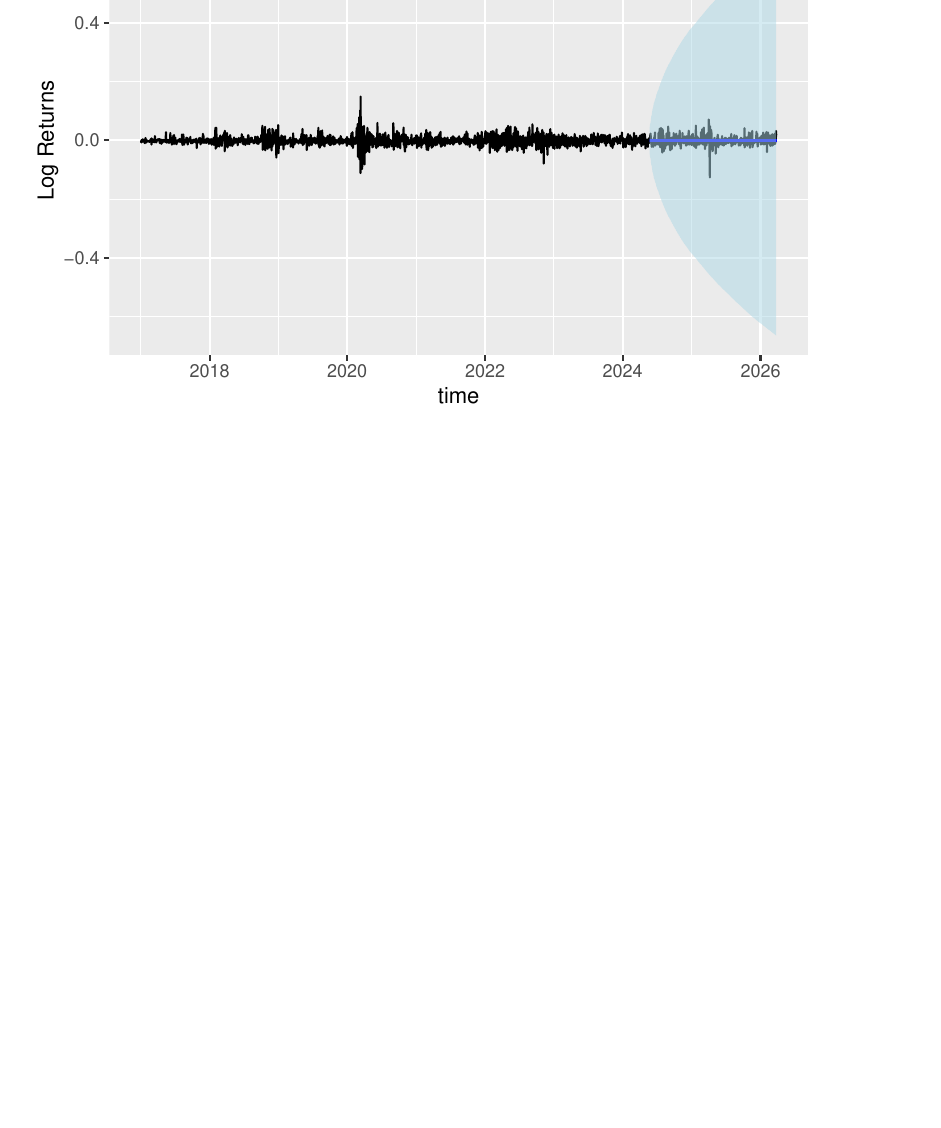
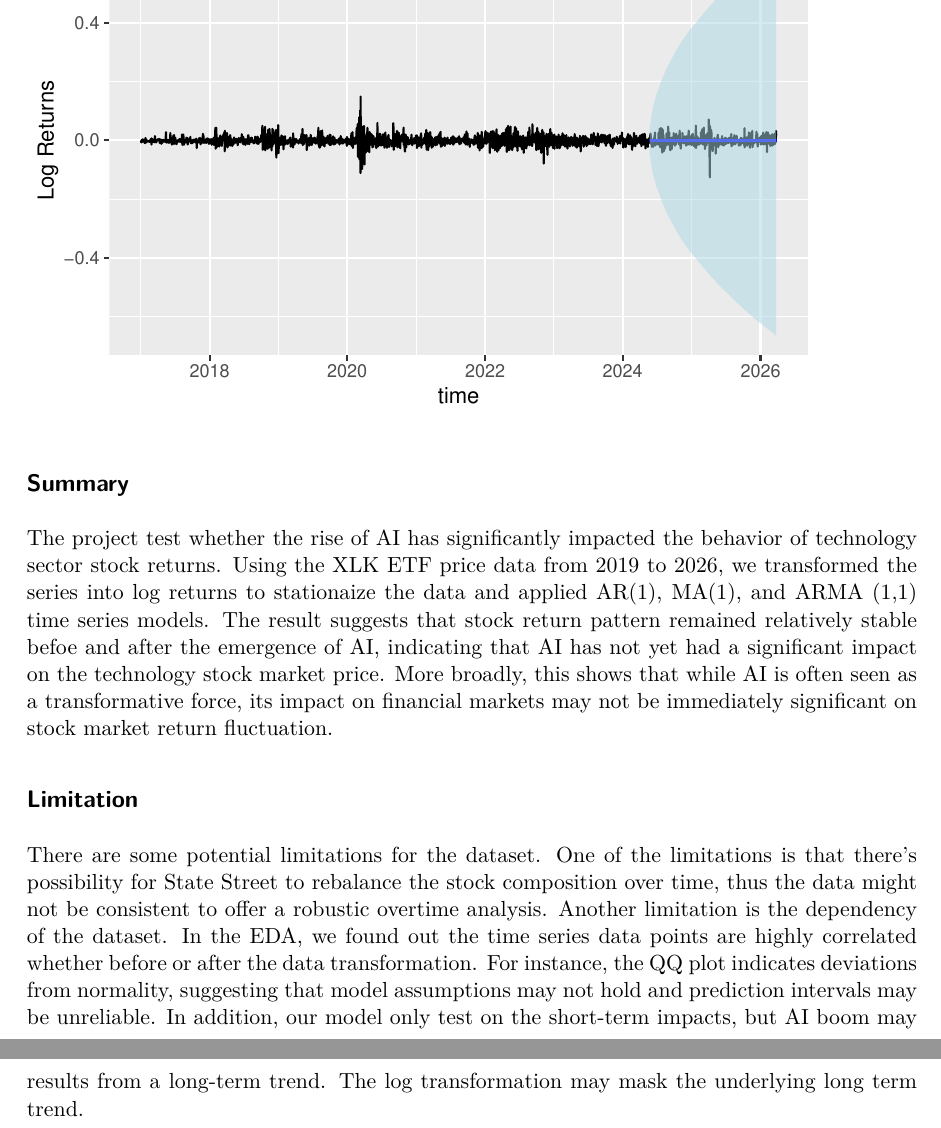
Before and after one commit to kwang64/Time-Series-Project, a Quarto document (main.qmd): part of page 10 of 10 before the commit and two parts of pages 10 and 11 of 11 after it, the two joined at a grey line, cut so that both start at the same text, the shorter picture padded with empty space. The pictures show the output file main.pdf that the author committed with the source.

Commit message:
conclusion and discussion

````diff
--- a/main.qmd
+++ b/main.qmd
@@ -412,3 +412,10 @@ ggplot(data = original_data, aes(x = time, y = points)) + geom_line( ) +
               fill = "lightblue", alpha = 0.5)
 
 ```
+
+## Summary
+The project test whether the rise of AI has significantly impacted the behavior of technology sector stock returns. Using the XLK ETF price data from 2019 to 2026, we transformed the series into log returns to stationaize the data and applied AR(1), MA(1), and ARMA (1,1) time series models. The result suggests that stock return pattern remained relatively stable befoe and after the emergence of AI, indicating that AI has not yet had a significant impact on the technology stock market price. More broadly, this shows that while AI is often seen as a transformative force, its impact on financial markets may not be immediately significant on stock market return fluctuation.
+
+
+## Limitation
+There are some potential limitations for the dataset. One of the limitations is that there's possibility for State Street to rebalance the stock composition over time, thus the data might not be consistent to offer a robustic overtime analysis. Another limitation is the dependency of the dataset. In the EDA, we found out the time series data points are highly correlated whether before or after the data transformation. For instance, the QQ plot indicates deviations from normality, suggesting that model assumptions may not hold and prediction intervals may be unreliable. In addition, our model only test on the short-term impacts, but AI boom may results from a long-term trend. The log transformation may mask the underlying long term trend.
````
Also changed, not shown: main.pdf.
